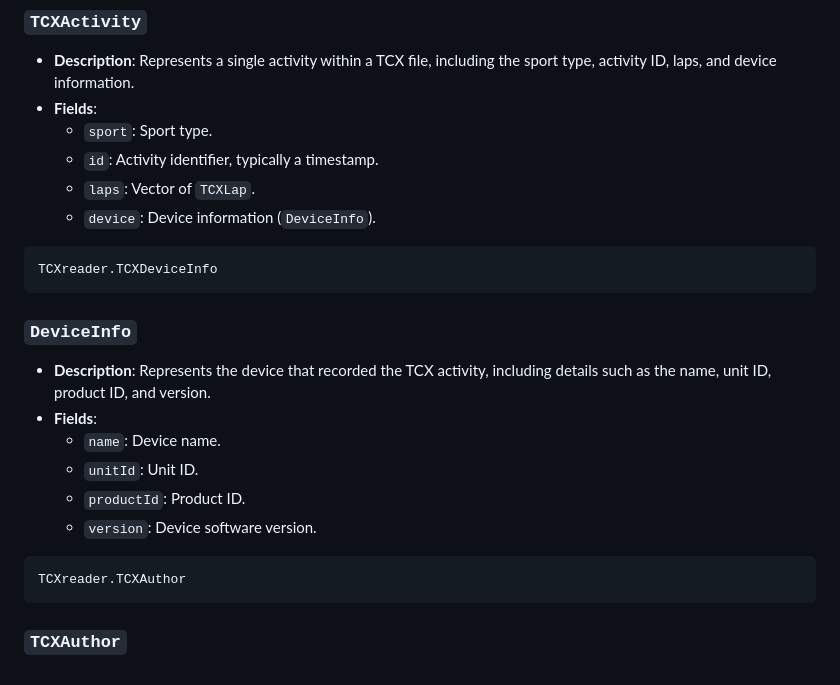
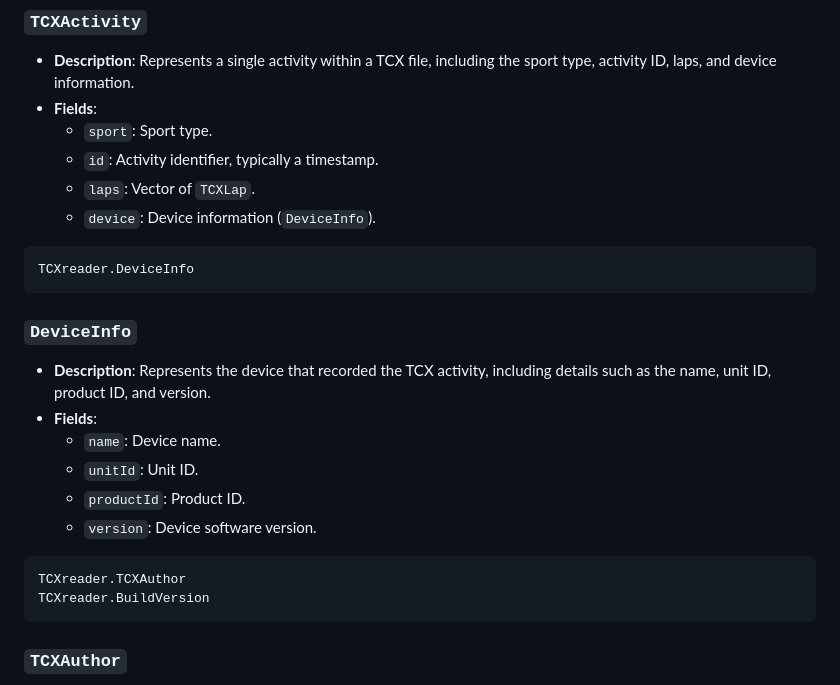
Before and after one commit to firefly-cpp/TCXReader.jl, a Markdown page: docs/src/index.md, the part around the change. Drawn GitHub-style.

Commit message:
fix: index.md

````diff
--- a/docs/src/index.md
+++ b/docs/src/index.md
@@ -70,7 +70,7 @@ TCXreader.TCXActivity
   - `device`: Device information (`DeviceInfo`).
 
 ```@docs
-TCXreader.TCXDeviceInfo
+TCXreader.DeviceInfo
 ```
 ### `DeviceInfo`
 
@@ -83,6 +83,7 @@ TCXreader.TCXDeviceInfo
 
 ```@docs
 TCXreader.TCXAuthor
+TCXreader.BuildVersion
 ```
 ### `TCXAuthor`
 
````
